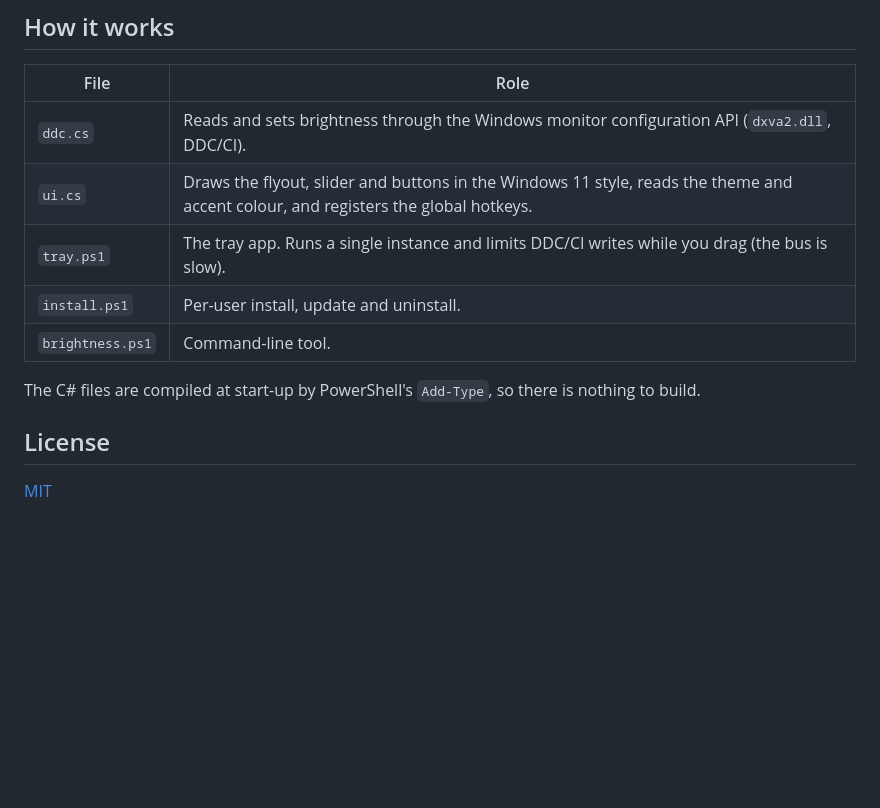
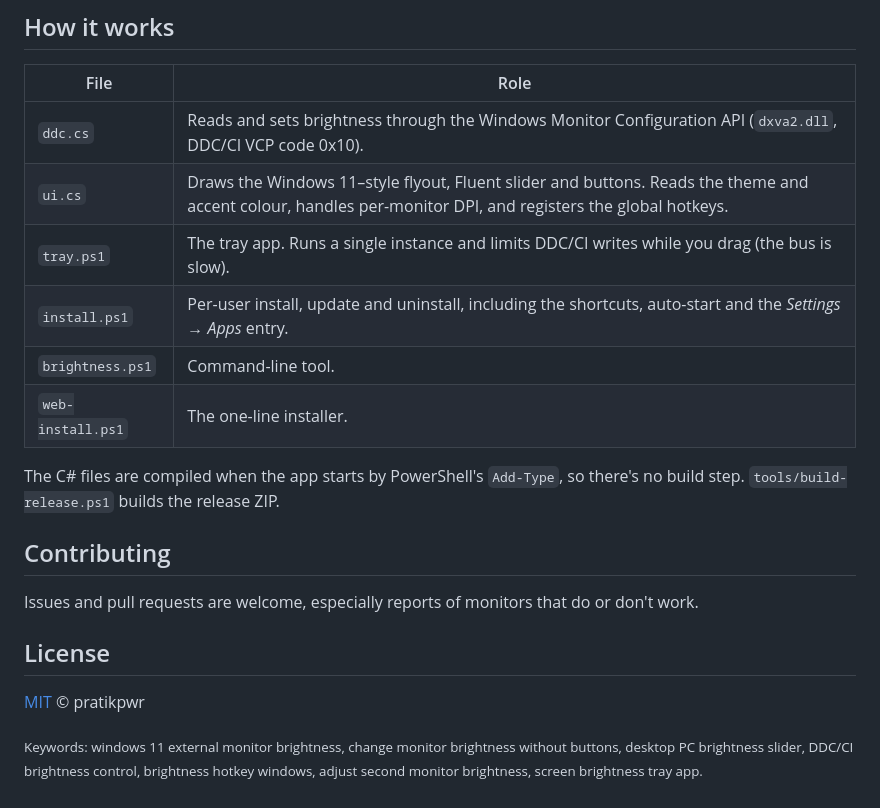
Before and after one commit to pratikpwr/monitor-brightness, a Markdown page: README.md, the part around one of its changes. Rendered like a GitHub page; blank space fills up the shorter version.

```diff
--- a/README.md
+++ b/README.md
@@ -81,14 +142,21 @@ powershell -ExecutionPolicy Bypass -File "%LOCALAPPDATA%\MonitorBrightness\insta
 
 | File | Role |
 |---|---|
-| `ddc.cs` | Reads and sets brightness through the Windows monitor configuration API (`dxva2.dll`, DDC/CI). |
-| `ui.cs` | Draws the flyout, slider and buttons in the Windows 11 style, reads the theme and accent colour, and registers the global hotkeys. |
+| `ddc.cs` | Reads and sets brightness through the Windows Monitor Configuration API (`dxva2.dll`, DDC/CI VCP code 0x10). |
+| `ui.cs` | Draws the Windows 11–style flyout, Fluent slider and buttons. Reads the theme and accent colour, handles per-monitor DPI, and registers the global hotkeys. |
 | `tray.ps1` | The tray app. Runs a single instance and limits DDC/CI writes while you drag (the bus is slow). |
-| `install.ps1` | Per-user install, update and uninstall. |
+| `install.ps1` | Per-user install, update and uninstall, including the shortcuts, auto-start and the *Settings → Apps* entry. |
 | `brightness.ps1` | Command-line tool. |
+| `web-install.ps1` | The one-line installer. |
 
-The C# files are compiled at start-up by PowerShell's `Add-Type`, so there is nothing to build.
+The C# files are compiled when the app starts by PowerShell's `Add-Type`, so there's no build step. `tools/build-release.ps1` builds the release ZIP.
+
+## Contributing
+
+Issues and pull requests are welcome, especially reports of monitors that do or don't work.
 
 ## License
 
-[MIT](LICENSE)
+[MIT](LICENSE) © pratikpwr
+
+<sub>Keywords: windows 11 external monitor brightness, change monitor brightness without buttons, desktop PC brightness slider, DDC/CI brightness control, brightness hotkey windows, adjust second monitor brightness, screen brightness tray app.</sub>
```
Also changed, not shown: other parts of README.md (+103 -42 lines), assets/icon.png (added), docs/social-preview.png (added), 8 other files.
